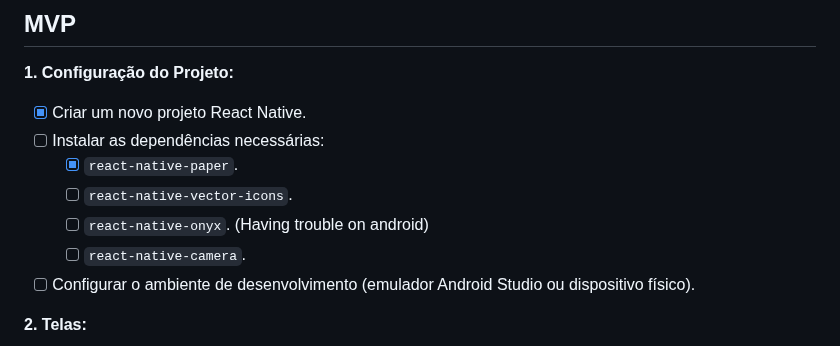
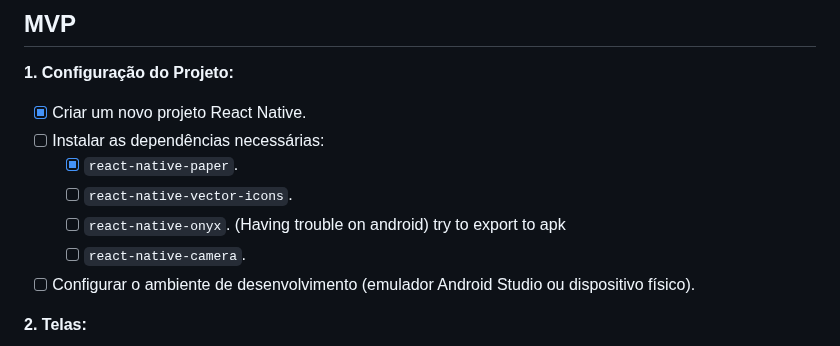
Before and after one commit to brunovjk/ShopScan, a Markdown page: CHECKLIST_PROJETO.md, the part around the change. Rendered like a GitHub page.

```diff
--- a/CHECKLIST_PROJETO.md
+++ b/CHECKLIST_PROJETO.md
@@ -220,7 +220,7 @@
 * [ ] Instalar as dependências necessárias:
     * [x] `react-native-paper`.
     * [ ] `react-native-vector-icons`.
-    * [ ] `react-native-onyx`. (Having trouble on android)
+    * [ ] `react-native-onyx`. (Having trouble on android) try to export to apk
     * [ ] `react-native-camera`.
 * [ ] Configurar o ambiente de desenvolvimento (emulador Android Studio ou dispositivo físico).
 
```
